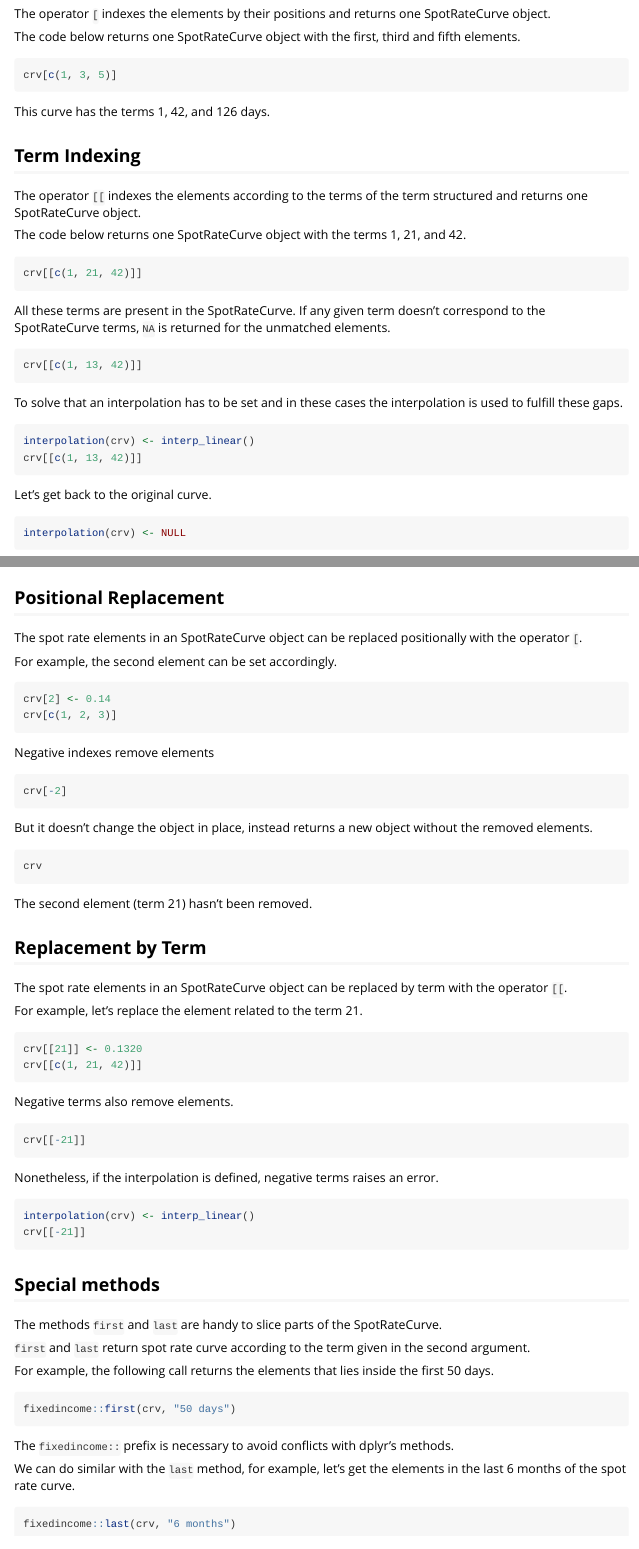
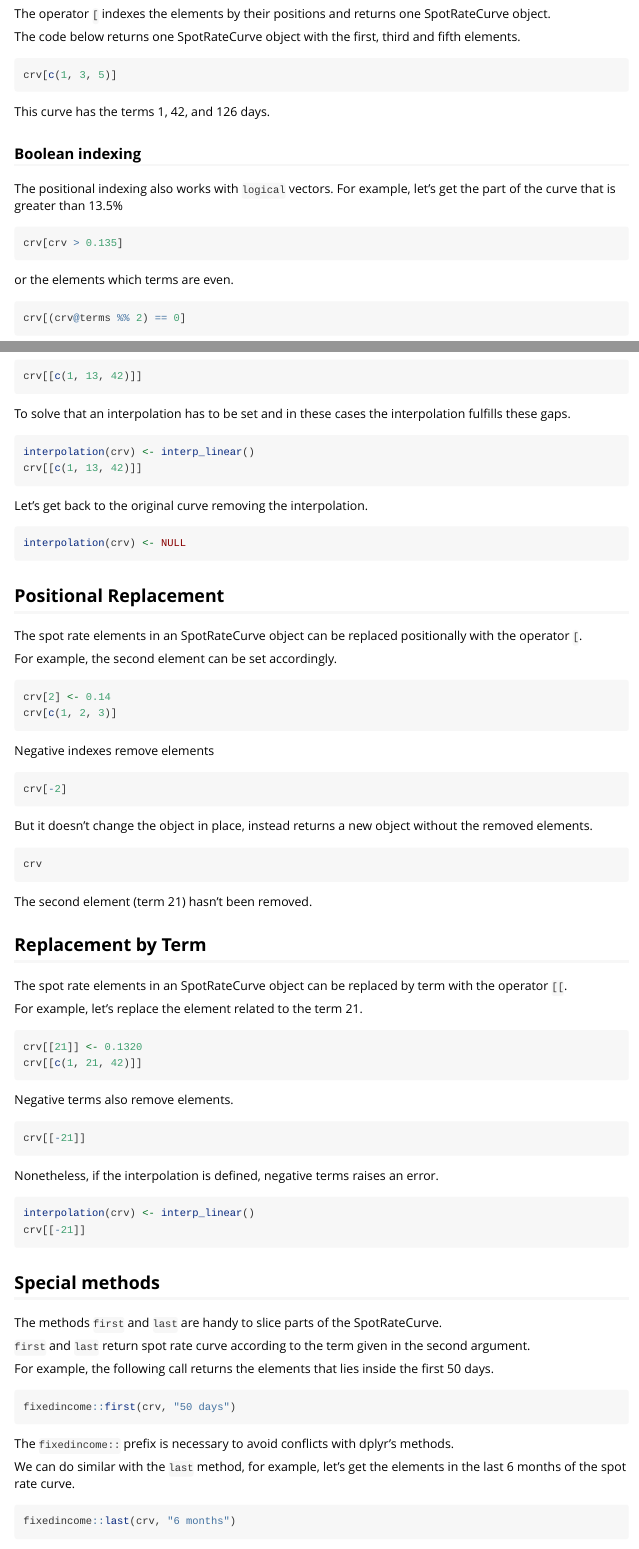
Before and after one commit to wilsonfreitas/R-fixedincome, an R Markdown document (vignettes/spot-rate-curve-indexing.Rmd): the page in a window 1100 px wide, from 430 px down, and a second part further down, joined at a grey line. Rendered offline with R 4.5, knitr and Pandoc, with nearby package versions; the code is not run, so its results and figures are left out.

Commit message:
Vignette updated

````diff
--- a/vignettes/spot-rate-curve-indexing.Rmd
+++ b/vignettes/spot-rate-curve-indexing.Rmd
@@ -44,6 +44,21 @@ crv[c(1, 3, 5)]
 
 This curve has the terms 1, 42, and 126 days.
 
+### Boolean indexing
+
+The positional indexing also works with `logical` vectors.
+For example, let's get the part of the curve that is greater than 13.5%
+
+```{r}
+crv[crv > 0.135]
+```
+
+or the elements which terms are even.
+
+```{r}
+crv[(crv@terms %% 2) == 0]
+```
+
 ## Term Indexing
 
 The operator `[[` indexes the elements according to the terms of the term structured and returns
@@ -63,15 +78,14 @@ elements.
 crv[[c(1, 13, 42)]]
 ```
 
-To solve that an interpolation has to be set and in these cases the interpolation is used to
-fulfill these gaps.
+To solve that an interpolation has to be set and in these cases the interpolation fulfills these gaps.
 
 ```{r}
 interpolation(crv) <- interp_linear()
 crv[[c(1, 13, 42)]]
 ```
 
-Let's get back to the original curve.
+Let's get back to the original curve removing the interpolation.
 
 ```{r}
 interpolation(crv) <- NULL
@@ -147,3 +161,8 @@ of the spot rate curve.
 ```{r}
 fixedincome::last(crv, "6 months")
 ```
+
+There is one last `spotratecurve` method that isn't properly an indexing method, in the usual way,
+but certainly it is useful.
+This is the `fixedincome::closest` method, for the `spotratecurve`, it returns the element of
+the curve that is close to the given term.
````
Also changed, not shown: vignettes/spot-rate-curve-indexing.Rmd (5 more changed lines).
